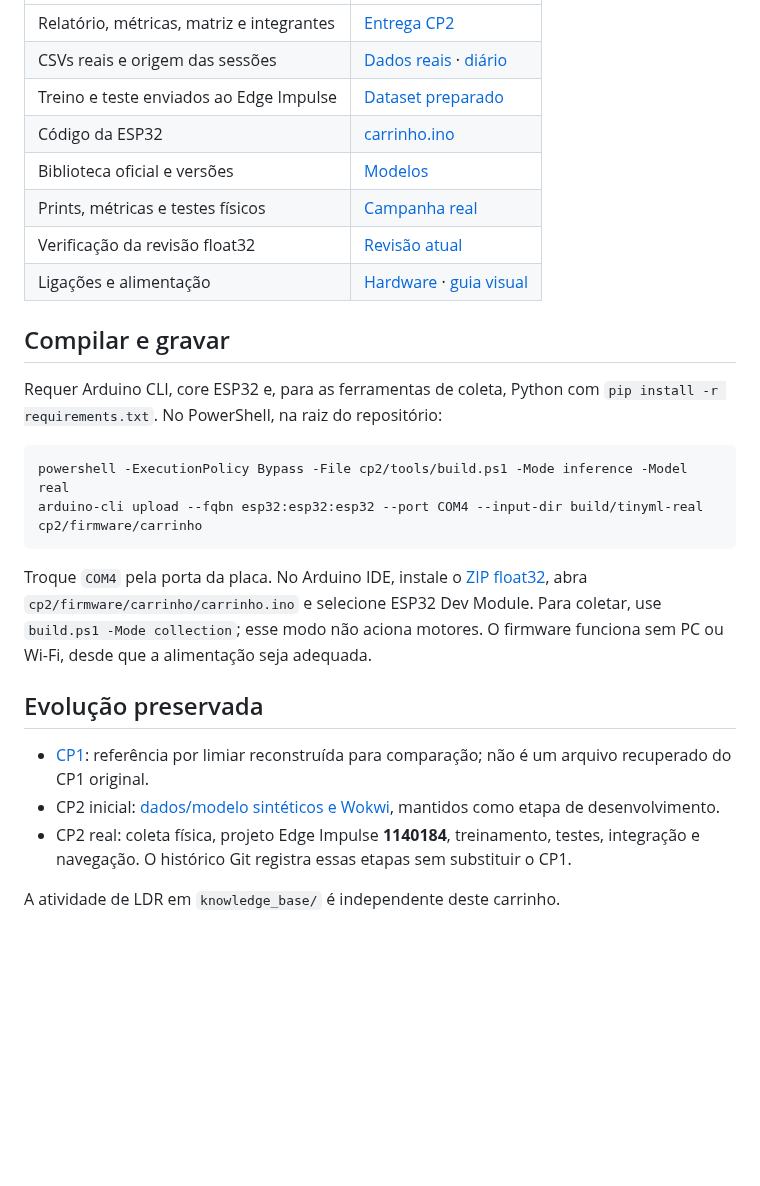
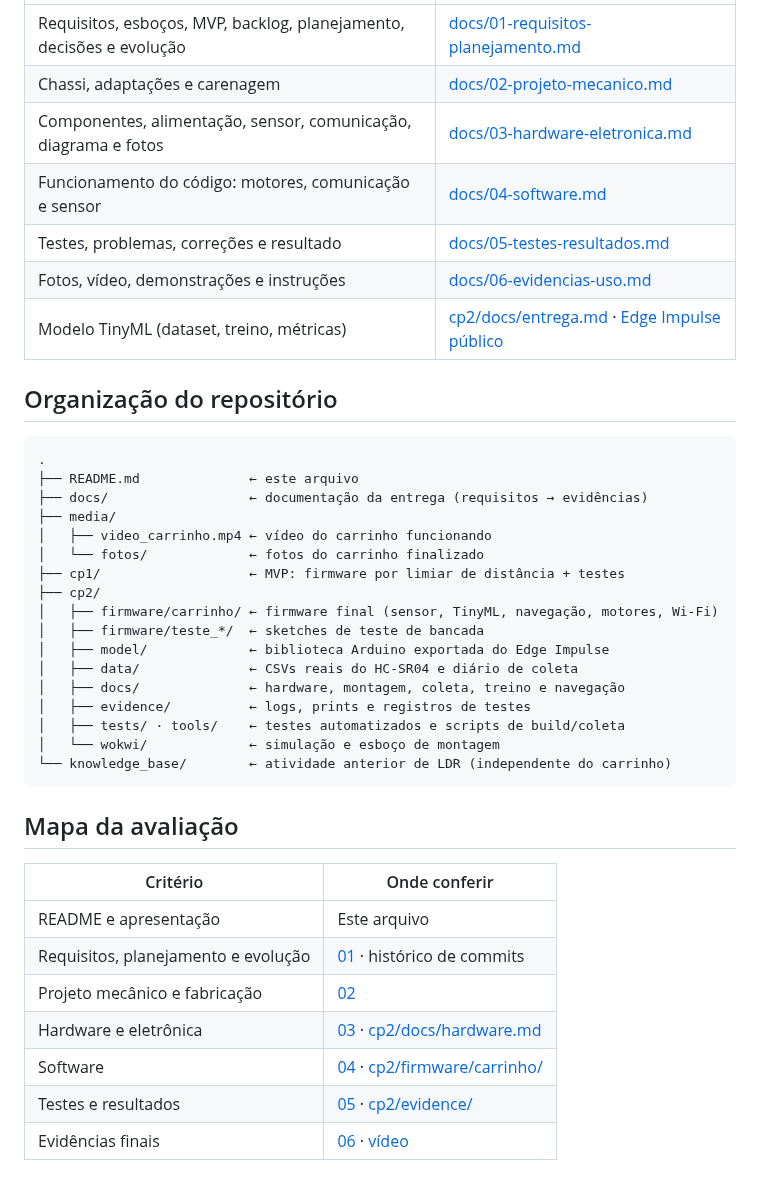
Before and after one commit to pebarone/carrinho-tinyml, a Markdown page: README.md, the part around one of its changes. Drawn GitHub-style; blank space fills up the shorter version.

````diff
--- a/README.md
+++ b/README.md
@@ -32,29 +46,42 @@ o limite direto de 20 cm inicia parada, ré curta e giro. Leitura inválida para
 | --- | --- |
-| Relatório, métricas, matriz e integrantes | [Entrega CP2](cp2/docs/entrega.md) |
-| CSVs reais e origem das sessões | [Dados reais](cp2/data/real/) · [diário](cp2/data/real/diario-coleta.md) |
-| Treino e teste enviados ao Edge Impulse | [Dataset preparado](cp2/data/real/edge-impulse-v1/) |
-| Código da ESP32 | [carrinho.ino](cp2/firmware/carrinho/carrinho.ino) |
-| Biblioteca oficial e versões | [Modelos](cp2/model/README.md) |
-| Prints, métricas e testes físicos | [Campanha real](cp2/evidence/real-training-v1/README.md) |
-| Verificação da revisão float32 | [Revisão atual](cp2/evidence/navigation-float32-v4/README.md) |
-| Ligações e alimentação | [Hardware](cp2/docs/hardware.md) · [guia visual](cp2/docs/montagem.html) |
+| Requisitos, esboços, MVP, backlog, planejamento, decisões e evolução | [docs/01-requisitos-planejamento.md](docs/01-requisitos-planejamento.md) |
+| Chassi, adaptações e carenagem | [docs/02-projeto-mecanico.md](docs/02-projeto-mecanico.md) |
+| Componentes, alimentação, sensor, comunicação, diagrama e fotos | [docs/03-hardware-eletronica.md](docs/03-hardware-eletronica.md) |
+| Funcionamento do código: motores, comunicação e sensor | [docs/04-software.md](docs/04-software.md) |
+| Testes, problemas, correções e resultado | [docs/05-testes-resultados.md](docs/05-testes-resultados.md) |
+| Fotos, vídeo, demonstrações e instruções | [docs/06-evidencias-uso.md](docs/06-evidencias-uso.md) |
+| Modelo TinyML (dataset, treino, métricas) | [cp2/docs/entrega.md](cp2/docs/entrega.md) · [Edge Impulse público](https://studio.edgeimpulse.com/public/1140184/live) |
 
-## Compilar e gravar
+## Organização do repositório
 
-Requer Arduino CLI, core ESP32 e, para as ferramentas de coleta, Python com
-`pip install -r requirements.txt`. No PowerShell, na raiz do repositório:
-
-```powershell
-powershell -ExecutionPolicy Bypass -File cp2/tools/build.ps1 -Mode inference -Model real
-arduino-cli upload --fqbn esp32:esp32:esp32 --port COM4 --input-dir build/tinyml-real cp2/firmware/carrinho
+```text
+.
+├── README.md              ← este arquivo
+├── docs/                  ← documentação da entrega (requisitos → evidências)
+├── media/
+│   ├── video_carrinho.mp4 ← vídeo do carrinho funcionando
+│   └── fotos/             ← fotos do carrinho finalizado
+├── cp1/                   ← MVP: firmware por limiar de distância + testes
+├── cp2/
+│   ├── firmware/carrinho/ ← firmware final (sensor, TinyML, navegação, motores, Wi-Fi)
+│   ├── firmware/teste_*/  ← sketches de teste de bancada
+│   ├── model/             ← biblioteca Arduino exportada do Edge Impulse
+│   ├── data/              ← CSVs reais do HC-SR04 e diário de coleta
+│   ├── docs/              ← hardware, montagem, coleta, treino e navegação
+│   ├── evidence/          ← logs, prints e registros de testes
+│   ├── tests/ · tools/    ← testes automatizados e scripts de build/coleta
+│   └── wokwi/             ← simulação e esboço de montagem
+└── knowledge_base/        ← atividade anterior de LDR (independente do carrinho)
 ```
 
-Troque `COM4` pela porta da placa. No Arduino IDE, instale o [ZIP float32](cp2/model/edge-impulse-arduino-real-v1-float32.zip), abra `cp2/firmware/carrinho/carrinho.ino` e selecione ESP32 Dev Module. Para coletar, use `build.ps1 -Mode collection`; esse modo não aciona motores. O firmware funciona sem PC ou Wi-Fi, desde que a alimentação seja adequada.
+## Mapa da avaliação
 
-## Evolução preservada
-
-- [CP1](cp1/README.md): referência por limiar reconstruída para comparação; não é um arquivo recuperado do CP1 original.
-- CP2 inicial: [dados/modelo sintéticos e Wokwi](cp2/evidence/README.md), mantidos como etapa de desenvolvimento.
-- CP2 real: coleta física, projeto Edge Impulse **1140184**, treinamento, testes, integração e navegação. O histórico Git registra essas etapas sem substituir o CP1.
-
-A atividade de LDR em `knowledge_base/` é independente deste carrinho.
+| Critério | Onde conferir |
+| --- | --- |
+| README e apresentação | Este arquivo |
+| Requisitos, planejamento e evolução | [01](docs/01-requisitos-planejamento.md) · histórico de commits |
+| Projeto mecânico e fabricação | [02](docs/02-projeto-mecanico.md) |
+| Hardware e eletrônica | [03](docs/03-hardware-eletronica.md) · [cp2/docs/hardware.md](cp2/docs/hardware.md) |
+| Software | [04](docs/04-software.md) · [cp2/firmware/carrinho/](cp2/firmware/carrinho/) |
+| Testes e resultados | [05](docs/05-testes-resultados.md) · [cp2/evidence/](cp2/evidence/) |
+| Evidências finais | [06](docs/06-evidencias-uso.md) · [vídeo](media/video_carrinho.mp4) |
````
Also changed, not shown: other parts of README.md (+35 -21 lines), cp1/README.md (+44 -5 lines), cp2/docs/entrega.md (+3 -3 lines), docs/01-requisitos-planejamento.md (added, +125 -0 lines), docs/02-projeto-mecanico.md (added, +33 -0 lines), docs/03-hardware-eletronica.md (added, +88 -0 lines), docs/04-software.md (added, +114 -0 lines), docs/05-testes-resultados.md (added, +58 -0 lines), docs/06-evidencias-uso.md (added, +55 -0 lines), media/fotos/carrinho-em-movimento.jpg (added), media/fotos/carrinho-final-diagonal.jpg (added), media/fotos/carrinho-final-topo.jpg (added), media/fotos/sensor-obstaculo.jpg (added), 3 other files.
